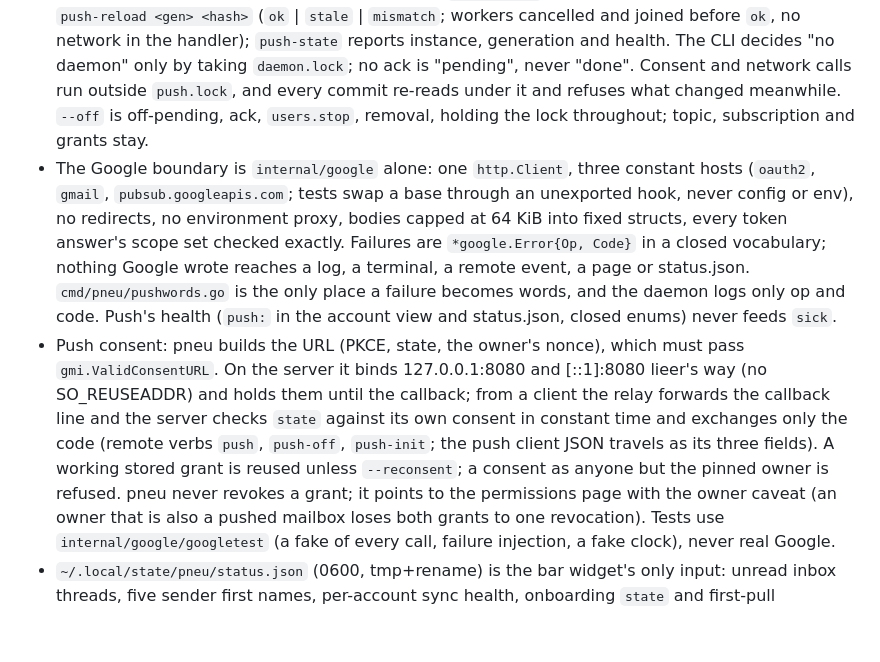
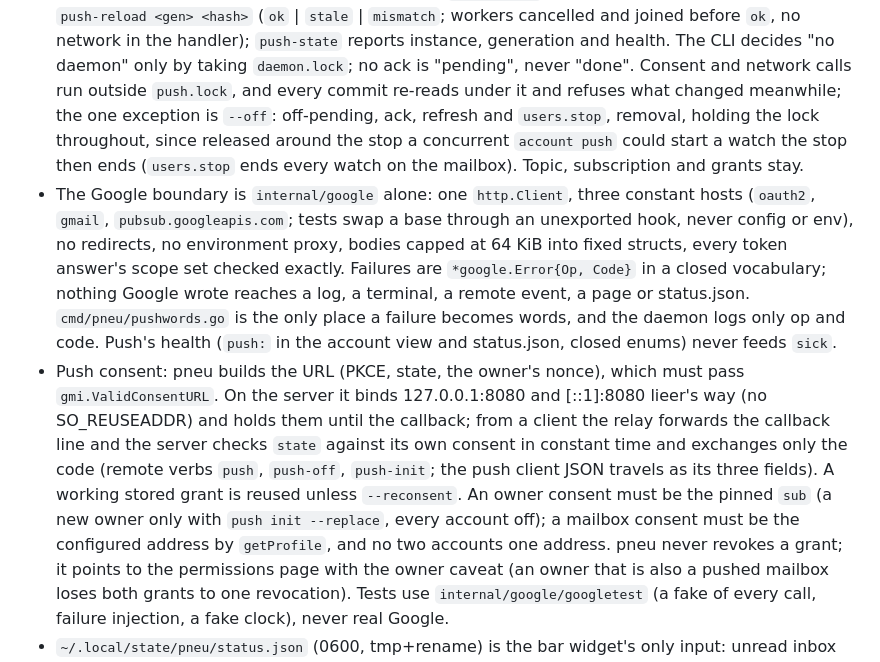
Before and after one commit to jmckible/pneu, a Markdown page: AGENTS.md, the part around the change. GitHub-like rendering; blank space fills up the shorter version.

```diff
--- a/AGENTS.md
+++ b/AGENTS.md
@@ -388,9 +388,12 @@ and build order; this file is the working contract. Read PLAN.md before touching
   `push-state` reports instance, generation and health. The CLI decides
   "no daemon" only by taking `daemon.lock`; no ack is "pending", never
   "done". Consent and network calls run outside `push.lock`, and every
-  commit re-reads under it and refuses what changed meanwhile. `--off`
-  is off-pending, ack, `users.stop`, removal, holding the lock
-  throughout; topic, subscription and grants stay.
+  commit re-reads under it and refuses what changed meanwhile; the one
+  exception is `--off`: off-pending, ack, refresh and `users.stop`,
+  removal, holding the lock throughout, since released around the stop
+  a concurrent `account push` could start a watch the stop then ends
+  (`users.stop` ends every watch on the mailbox). Topic, subscription
+  and grants stay.
 - The Google boundary is `internal/google` alone: one `http.Client`,
   three constant hosts (`oauth2`, `gmail`, `pubsub.googleapis.com`; tests
   swap a base through an unexported hook, never config or env), no
@@ -408,8 +411,10 @@ and build order; this file is the working contract. Read PLAN.md before touching
   line and the server checks `state` against its own consent in constant
   time and exchanges only the code (remote verbs `push`, `push-off`,
   `push-init`; the push client JSON travels as its three fields). A
-  working stored grant is reused unless `--reconsent`; a consent as
-  anyone but the pinned owner is refused. pneu never revokes a grant;
+  working stored grant is reused unless `--reconsent`. An owner consent
+  must be the pinned `sub` (a new owner only with `push init
+  --replace`, every account off); a mailbox consent must be the
+  configured address by `getProfile`, and no two accounts one address. pneu never revokes a grant;
   it points to the permissions page with the owner caveat (an owner that
   is also a pushed mailbox loses both grants to one revocation).
   Tests use `internal/google/googletest` (a fake of every call, failure
```
Also changed, not shown: INSTALL.md (+52 -27 lines).
